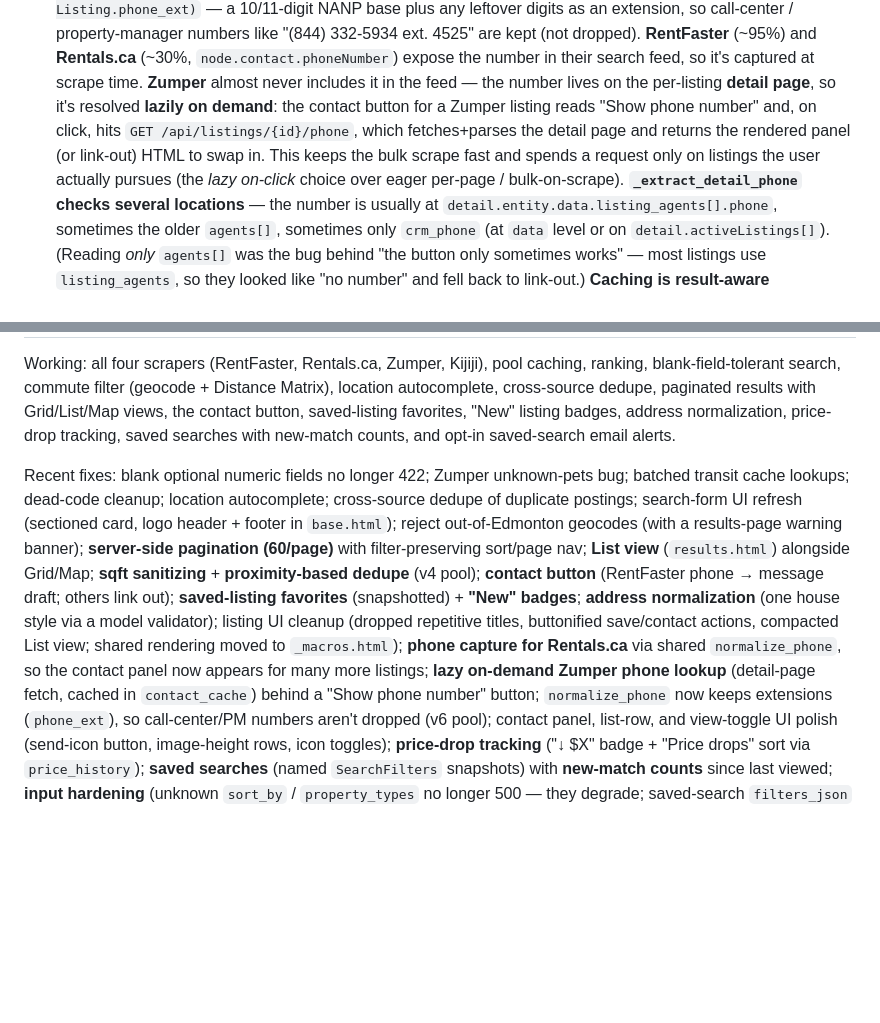
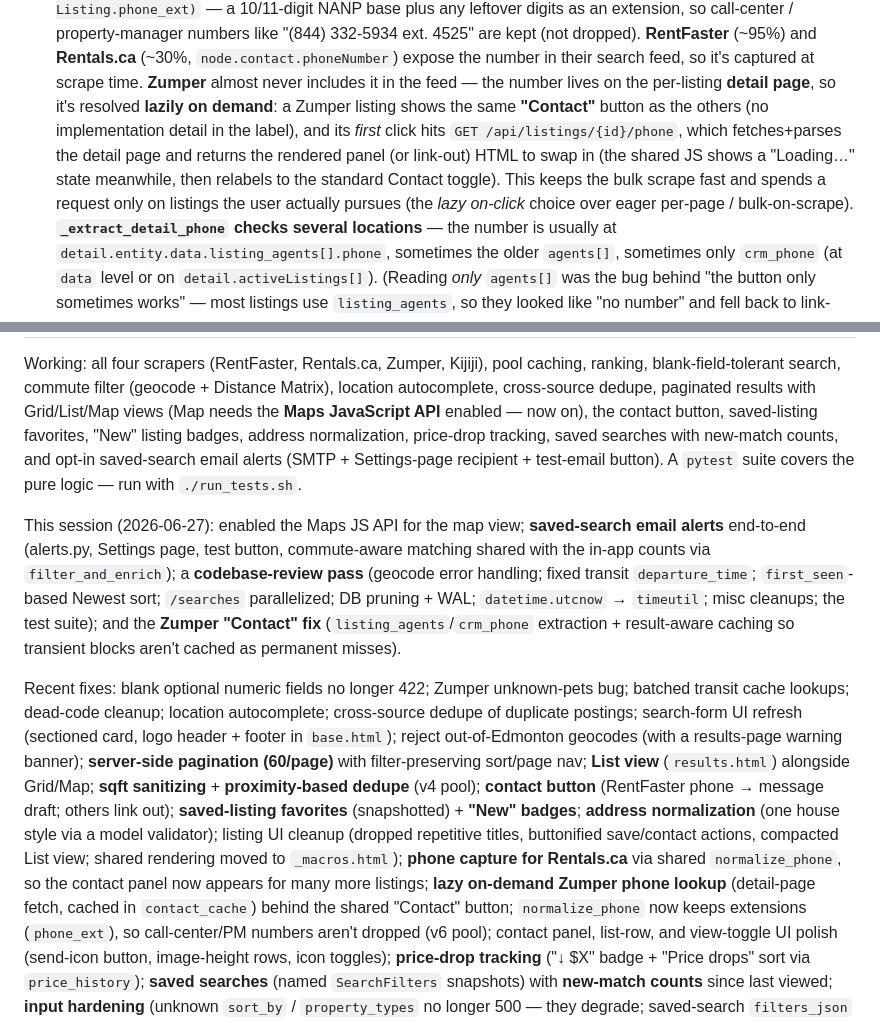
Before and after one commit to Betts6430/ApartmentFinder, a Markdown page: CLAUDE.md, 2 parts joined by grey strips. Rendered like a GitHub page; blank space fills up the shorter version.

Commit message:
Docs: refresh status + contact-button wording for this session
Update the Zumper contact section and changelog to the shared "Contact" label,
and bring the Status block up to date (Maps JS API, email alerts + Settings page,
review-pass fixes, test suite, Zumper extraction/caching fix).

Co-Authored-By: Claude Opus 4.8 <noreply@anthropic.com>

```diff
--- a/CLAUDE.md
+++ b/CLAUDE.md
@@ -159,10 +159,11 @@ run.sh, requirements.txt
   **Rentals.ca** (~30%, `node.contact.phoneNumber`) expose the number in their
   search feed, so it's captured at scrape time. **Zumper** almost never includes it
   in the feed — the number lives on the per-listing **detail page**, so it's
-  resolved **lazily on demand**: the contact button for a Zumper listing reads
-  "Show phone number" and, on click, hits `GET /api/listings/{id}/phone`, which
-  fetches+parses the detail page and returns the rendered panel (or link-out) HTML
-  to swap in. This keeps the bulk scrape fast and spends a request only on listings
+  resolved **lazily on demand**: a Zumper listing shows the same **"Contact"** button
+  as the others (no implementation detail in the label), and its *first* click hits
+  `GET /api/listings/{id}/phone`, which fetches+parses the detail page and returns the
+  rendered panel (or link-out) HTML to swap in (the shared JS shows a "Loading…" state
+  meanwhile, then relabels to the standard Contact toggle). This keeps the bulk scrape fast and spends a request only on listings
   the user actually pursues (the *lazy on-click* choice over eager per-page /
   bulk-on-scrape). **`_extract_detail_phone` checks several locations** — the number
   is usually at `detail.entity.data.listing_agents[].phone`, sometimes the older
@@ -352,9 +353,21 @@ stay off until `SMTP_HOST` + `ALERT_EMAIL_TO` are set (Gmail: App Password +
 
 Working: all four scrapers (RentFaster, Rentals.ca, Zumper, Kijiji), pool caching, ranking, blank-field-tolerant search,
 commute filter (geocode + Distance Matrix), location autocomplete, cross-source
-dedupe, paginated results with Grid/List/Map views, the contact button, saved-listing
+dedupe, paginated results with Grid/List/Map views (Map needs the **Maps JavaScript
+API** enabled — now on), the contact button, saved-listing
 favorites, "New" listing badges, address normalization, price-drop tracking,
-saved searches with new-match counts, and opt-in saved-search email alerts.
+saved searches with new-match counts, and opt-in saved-search email alerts
+(SMTP + Settings-page recipient + test-email button). A `pytest` suite covers the
+pure logic — run with `./run_tests.sh`.
+
+This session (2026-06-27): enabled the Maps JS API for the map view; **saved-search
+email alerts** end-to-end (alerts.py, Settings page, test button, commute-aware
+matching shared with the in-app counts via `filter_and_enrich`); a **codebase-review
+pass** (geocode error handling; fixed transit `departure_time`; `first_seen`-based
+Newest sort; `/searches` parallelized; DB pruning + WAL; `datetime.utcnow` →
+`timeutil`; misc cleanups; the test suite); and the **Zumper "Contact" fix**
+(`listing_agents`/`crm_phone` extraction + result-aware caching so transient blocks
+aren't cached as permanent misses).
 
 Recent fixes: blank optional numeric fields no longer 422; Zumper unknown-pets bug;
 batched transit cache lookups; dead-code cleanup; location autocomplete;
@@ -370,7 +383,7 @@ save/contact actions, compacted List view; shared rendering moved to `_macros.ht
 **phone capture for Rentals.ca** via shared
 `normalize_phone`, so the contact panel now appears for many more listings;
 **lazy on-demand Zumper phone lookup** (detail-page fetch, cached in `contact_cache`)
-behind a "Show phone number" button; `normalize_phone` now keeps extensions
+behind the shared "Contact" button; `normalize_phone` now keeps extensions
 (`phone_ext`), so call-center/PM numbers aren't dropped (v6 pool); contact panel,
 list-row, and view-toggle UI polish (send-icon button, image-height rows, icon
 toggles); **price-drop tracking** ("↓ $X" badge + "Price drops" sort via
```
Also changed, not shown: other parts of CLAUDE.md (+1 -1 lines).
